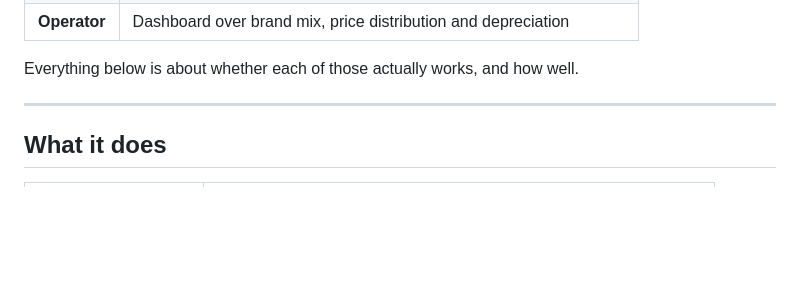
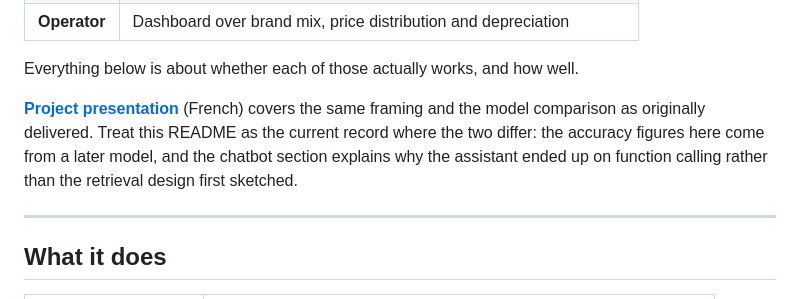
Before and after one commit to wanghuirudata/car-recommendation, a Markdown page: README.md, the part around the change. Drawn GitHub-style; blank space fills up the shorter version.

Commit message:
Link the project presentation
The deck carries the business framing and the original model comparison.
Linked with an explicit note that the README is the current record where
the two differ - the accuracy figures here come from a later model, and the
assistant moved from the retrieval design sketched in the deck to function
calling. Pointing at a deck that quietly contradicts the README would be
worse than not linking it at all.

Co-Authored-By: Claude Opus 5 <noreply@anthropic.com>

```diff
--- a/README.md
+++ b/README.md
@@ -51,6 +51,12 @@ Three paths follow from that:
 | **Operator** | Dashboard over brand mix, price distribution and depreciation |
 
 Everything below is about whether each of those actually works, and how well.
+
+**[Project presentation](https://prezi.com/p/9bmdq4kidgvo/)** (French) covers the
+same framing and the model comparison as originally delivered. Treat this README
+as the current record where the two differ: the accuracy figures here come from a
+later model, and the chatbot section explains why the assistant ended up on
+function calling rather than the retrieval design first sketched.
 
 ---
 
```
